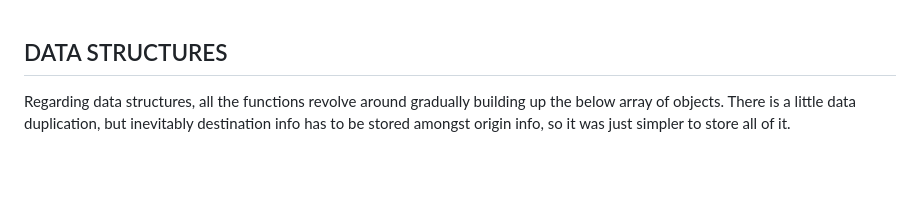
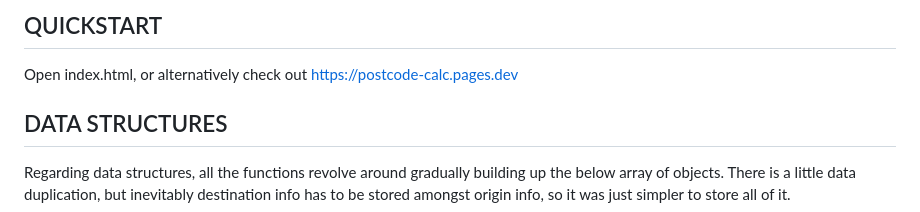
Before and after one commit to thomas-xza/postcode_calc, a Markdown page: README.md, the part around the change. GitHub-like rendering; blank space fills up the shorter version.

```diff
--- a/README.md
+++ b/README.md
@@ -1,3 +1,8 @@
+
+##  QUICKSTART
+
+Open index.html, or alternatively check out [https://postcode-calc.pages.dev](https://postcode-calc.pages.dev)
+
 
 ##  DATA STRUCTURES
 
```
